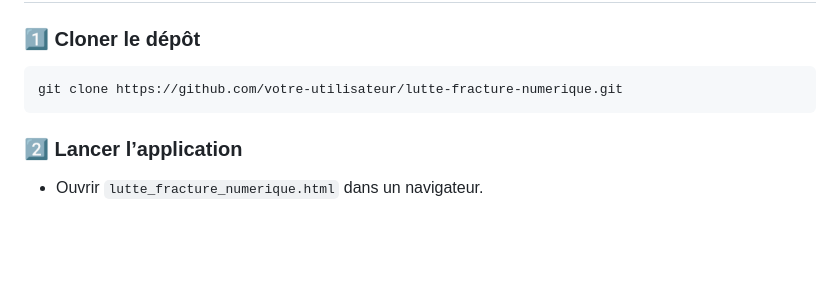
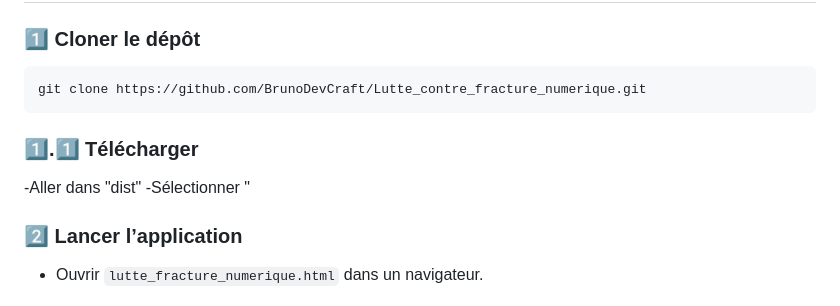
Before and after one commit to BrunoDevCraft/Lutte_contre_fracture_numerique, a Markdown page: README.md, the part around the change. Drawn GitHub-style; blank space fills up the shorter version.

Commit message:
Update README with project details and instructions

````diff
--- a/README.md
+++ b/README.md
@@ -50,8 +50,11 @@ Une plateforme conçue pour **accompagner les débutants** (seniors, personnes
 ## **🚀 Installation & Utilisation**
 ### **1️⃣ Cloner le dépôt**
 ```bash
-git clone https://github.com/votre-utilisateur/lutte-fracture-numerique.git
+git clone https://github.com/BrunoDevCraft/Lutte_contre_fracture_numerique.git
 ```
+### **1️⃣.1️⃣ Télécharger**
+-Aller dans "dist"
+-Sélectionner "
 ### **2️⃣ Lancer l’application**
 - Ouvrir `lutte_fracture_numerique.html` dans un navigateur.
 ### **3️⃣ Hébergement (optionnel)**
````
